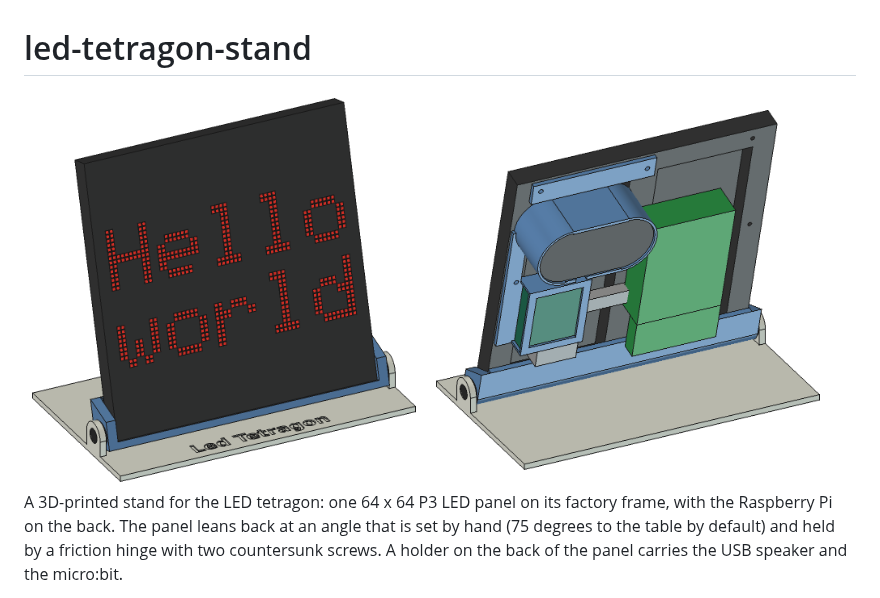
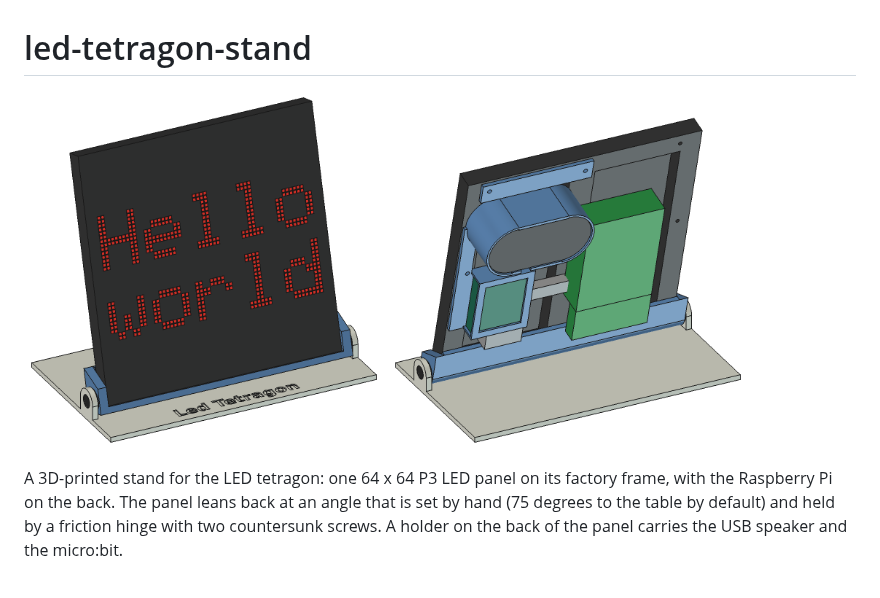
Before and after one commit to jeroenverspeek/led-tetragon-stand, a Markdown page: README.md, the part around the change. GitHub-like rendering; pictures changed too: stand_back.png.

```diff
--- a/README.md
+++ b/README.md
@@ -1,7 +1,6 @@
 # led-tetragon-stand
 
-<img src="stand_preview.png" alt="The panel on its stand at 75 degrees" width="400">
-<img src="stand_back.png" alt="The back: the Pi, and the holder with the speaker and the micro:bit" width="400">
+<img src="stand_preview.png" alt="The panel on its stand at 75 degrees" width="360"> <img src="stand_back.png" alt="The back: the Pi, and the holder with the speaker and the micro:bit" width="360">
 
 A 3D-printed stand for the LED tetragon: one 64 x 64 P3 LED panel on its
 factory frame, with the Raspberry Pi on the back. The panel leans back at an
```
Also changed, not shown: 3 other files.
